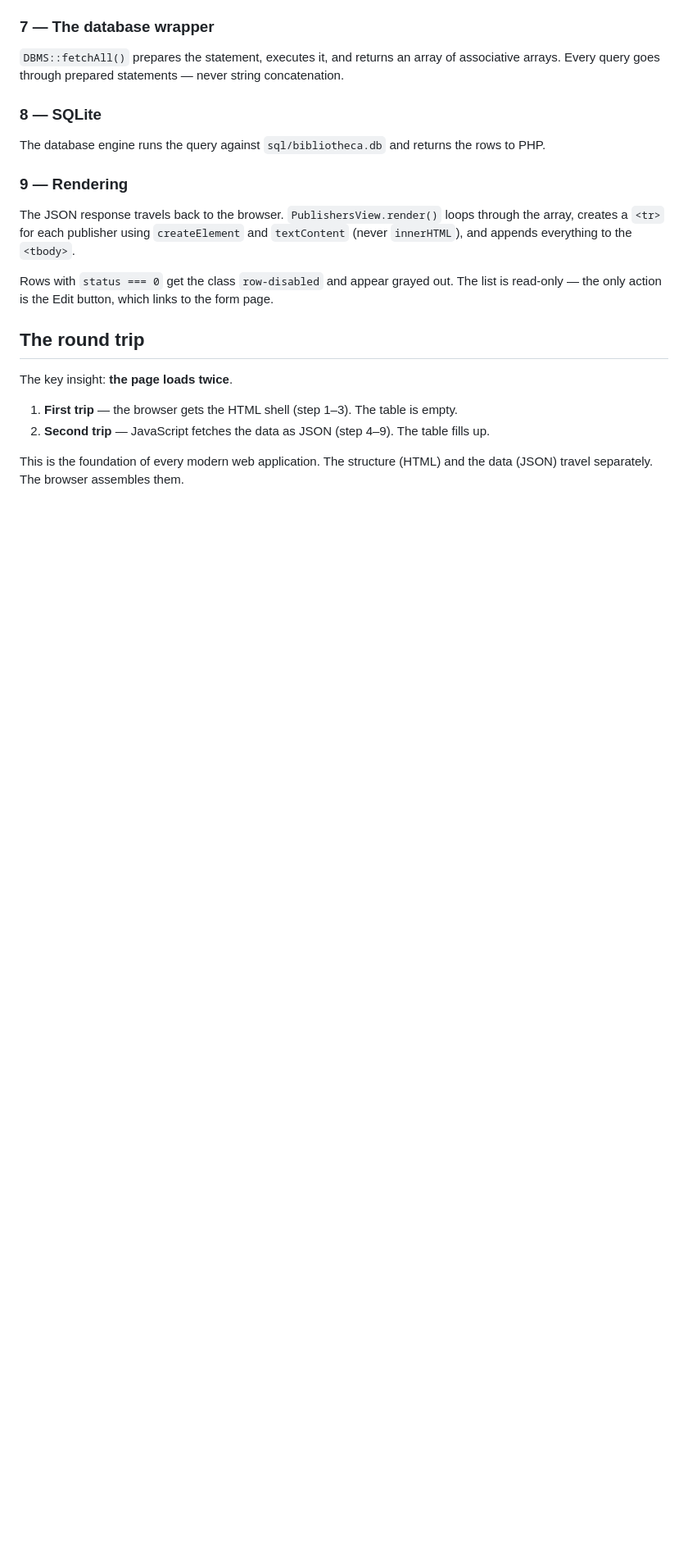
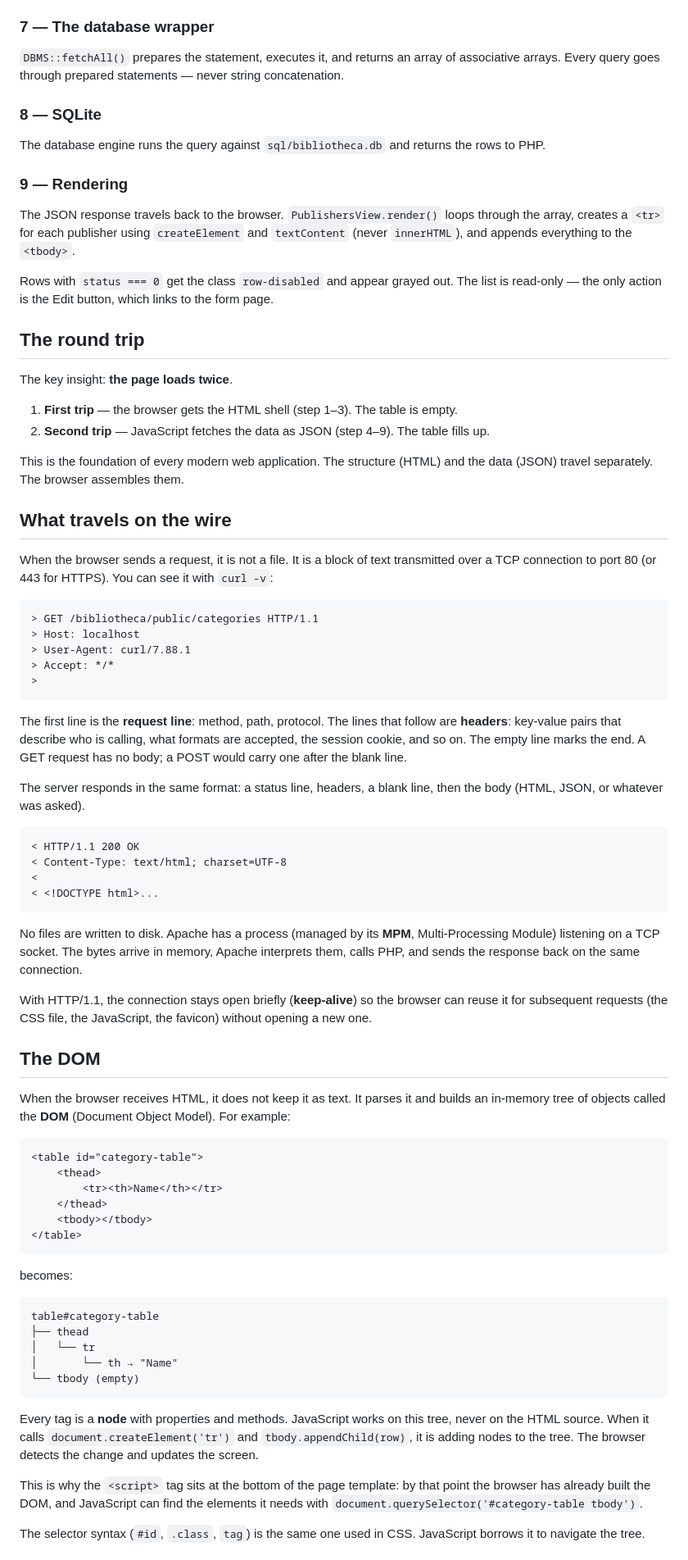
Before and after one commit to 1966bc/bibliotheca, a Markdown page: docs/how_it_works.md, the part around one of its changes. Shown at 82% size. Drawn GitHub-style; blank space fills up the shorter version.

Commit message:
Add HTTP, DOM, and data flow sections to how_it_works.md
Co-Authored-By: Claude Opus 4.6 (1M context) <noreply@anthropic.com>

````diff
--- a/docs/how_it_works.md
+++ b/docs/how_it_works.md
@@ -184,3 +184,82 @@ The key insight: **the page loads twice**.
 This is the foundation of every modern web application. The structure
 (HTML) and the data (JSON) travel separately. The browser assembles
 them.
+
+## What travels on the wire
+
+When the browser sends a request, it is not a file. It is a
+block of text transmitted over a TCP connection to port 80
+(or 443 for HTTPS). You can see it with `curl -v`:
+
+```
+> GET /bibliotheca/public/categories HTTP/1.1
+> Host: localhost
+> User-Agent: curl/7.88.1
+> Accept: */*
+>
+```
+
+The first line is the **request line**: method, path, protocol.
+The lines that follow are **headers**: key-value pairs that
+describe who is calling, what formats are accepted, the session
+cookie, and so on. The empty line marks the end. A GET request
+has no body; a POST would carry one after the blank line.
+
+The server responds in the same format: a status line, headers,
+a blank line, then the body (HTML, JSON, or whatever was asked).
+
+```
+< HTTP/1.1 200 OK
+< Content-Type: text/html; charset=UTF-8
+<
+< <!DOCTYPE html>...
+```
+
+No files are written to disk. Apache has a process (managed by
+its **MPM**, Multi-Processing Module) listening on a TCP socket.
+The bytes arrive in memory, Apache interprets them, calls PHP,
+and sends the response back on the same connection.
+
+With HTTP/1.1, the connection stays open briefly (**keep-alive**)
+so the browser can reuse it for subsequent requests (the CSS
+file, the JavaScript, the favicon) without opening a new one.
+
+## The DOM
+
+When the browser receives HTML, it does not keep it as text.
+It parses it and builds an in-memory tree of objects called the
+**DOM** (Document Object Model). For example:
+
+```html
+<table id="category-table">
+    <thead>
+        <tr><th>Name</th></tr>
+    </thead>
+    <tbody></tbody>
+</table>
+```
+
+becomes:
+
+```
+table#category-table
+├── thead
+│   └── tr
+│       └── th → "Name"
+└── tbody (empty)
+```
+
+Every tag is a **node** with properties and methods. JavaScript
+works on this tree, never on the HTML source. When it calls
+`document.createElement('tr')` and `tbody.appendChild(row)`,
+it is adding nodes to the tree. The browser detects the change
+and updates the screen.
+
+This is why the `<script>` tag sits at the bottom of the page
+template: by that point the browser has already built the DOM,
+and JavaScript can find the elements it needs with
+`document.querySelector('#category-table tbody')`.
+
+The selector syntax (`#id`, `.class`, `tag`) is the same one
+used in CSS. JavaScript borrows it to navigate the tree.
+
````
Also changed, not shown: other parts of docs/how_it_works.md (+32 -0 lines).
